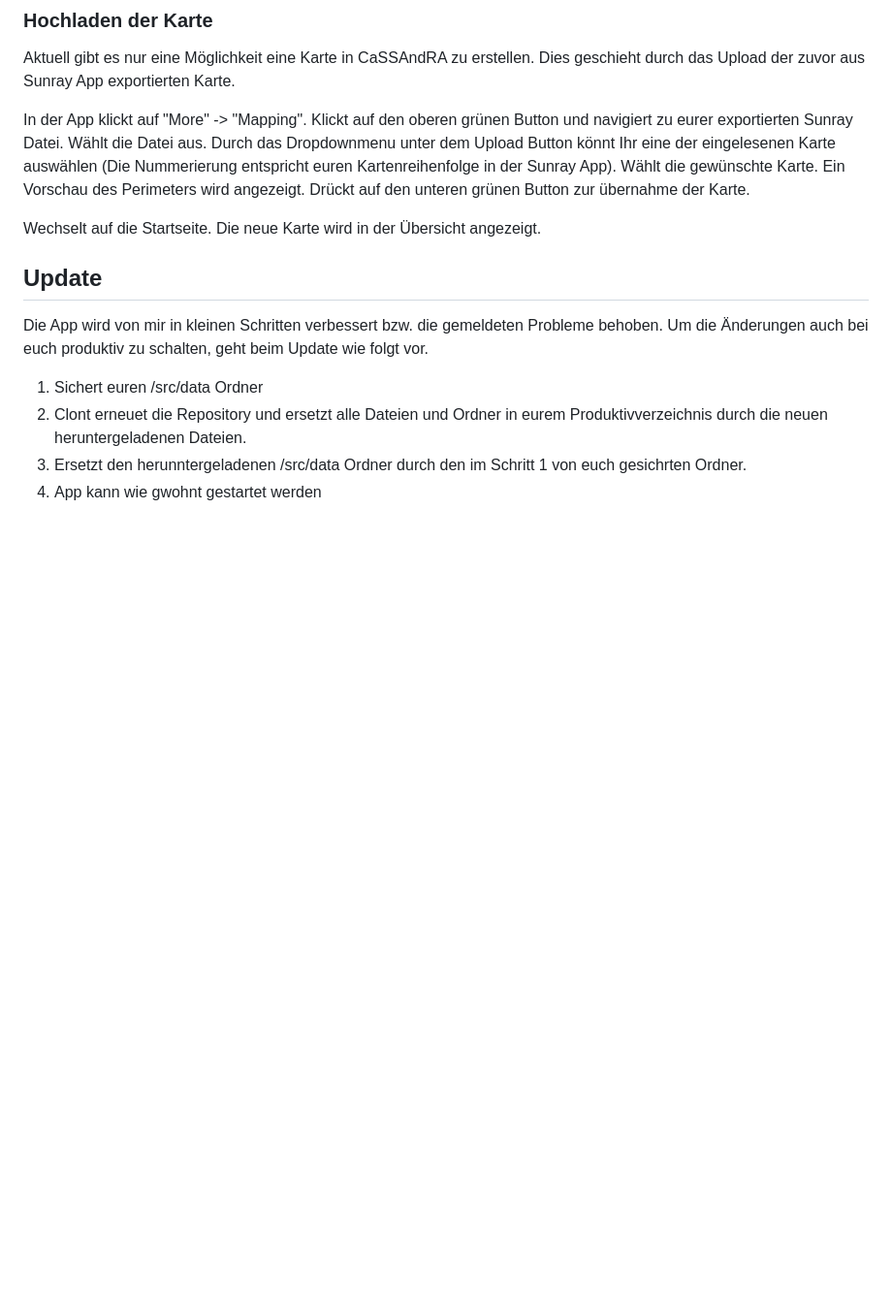
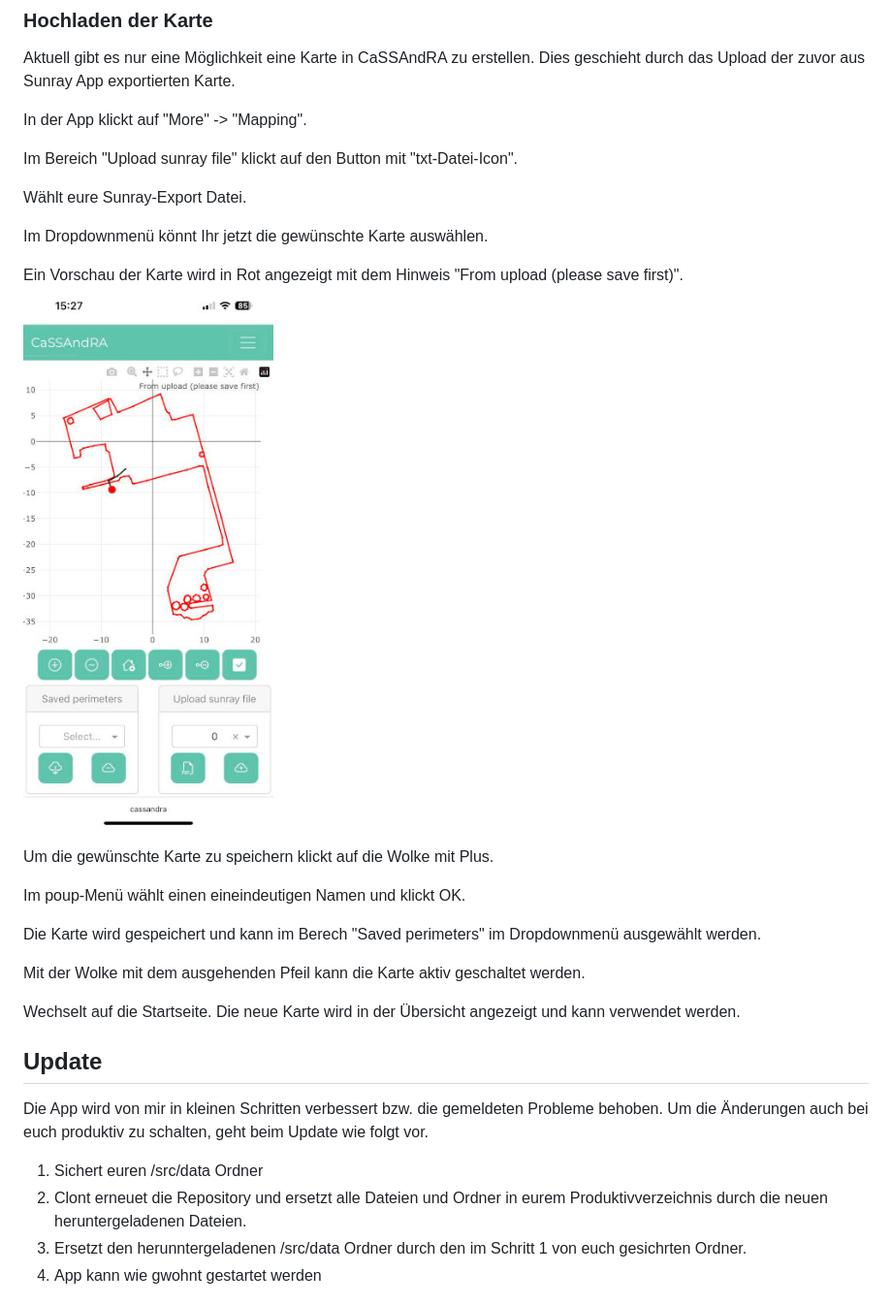
Before and after one commit to EinEinfach/CaSSAndRA, a Markdown page: README.md, the part around the change. Shown at 97% size. Rendered like a GitHub page; pictures changed too: docs/upload.jpeg (added); blank space fills up the shorter version.

Commit message:
Changed upload section in README.md

```diff
--- a/README.md
+++ b/README.md
@@ -141,9 +141,26 @@ Unter Settings "App" wählen. Hier gibt es die Möglichkeiten einige Anzeigen in
 ### Hochladen der Karte
 Aktuell gibt es nur eine Möglichkeit eine Karte in CaSSAndRA zu erstellen. Dies geschieht durch das Upload der zuvor aus Sunray App exportierten Karte.
 
-In der App klickt auf "More" -> "Mapping". Klickt auf den oberen grünen Button und navigiert zu eurer exportierten Sunray Datei. Wählt die Datei aus. Durch das Dropdownmenu unter dem Upload Button könnt Ihr eine der eingelesenen Karte auswählen (Die Nummerierung entspricht euren Kartenreihenfolge in der Sunray App). Wählt die gewünschte Karte. Ein Vorschau des Perimeters wird angezeigt. Drückt auf den unteren grünen Button zur übernahme der Karte.
+In der App klickt auf "More" -> "Mapping".
 
-Wechselt auf die Startseite. Die neue Karte wird in der Übersicht angezeigt.
+Im Bereich "Upload sunray file" klickt auf den Button mit "txt-Datei-Icon".
+
+Wählt eure Sunray-Export Datei.
+
+Im Dropdownmenü könnt Ihr jetzt die gewünschte Karte auswählen.
+
+Ein Vorschau der Karte wird in Rot angezeigt mit dem Hinweis "From upload (please save first)".
+![upload](https://raw.githubusercontent.com/EinEinfach/CaSSAndRA/master/docs/upload.jpeg)
+
+Um die gewünschte Karte zu speichern klickt auf die Wolke mit Plus.
+
+Im poup-Menü wählt einen eineindeutigen Namen und klickt OK.
+
+Die Karte wird gespeichert und kann im Berech "Saved perimeters" im Dropdownmenü ausgewählt werden.
+
+Mit der Wolke mit dem ausgehenden Pfeil kann die Karte aktiv geschaltet werden.
+
+Wechselt auf die Startseite. Die neue Karte wird in der Übersicht angezeigt und kann verwendet werden.
 
 ## Update
 Die App wird von mir in kleinen Schritten verbessert bzw. die gemeldeten Probleme behoben. Um die Änderungen auch bei euch produktiv zu schalten, geht beim Update wie folgt vor.
```
